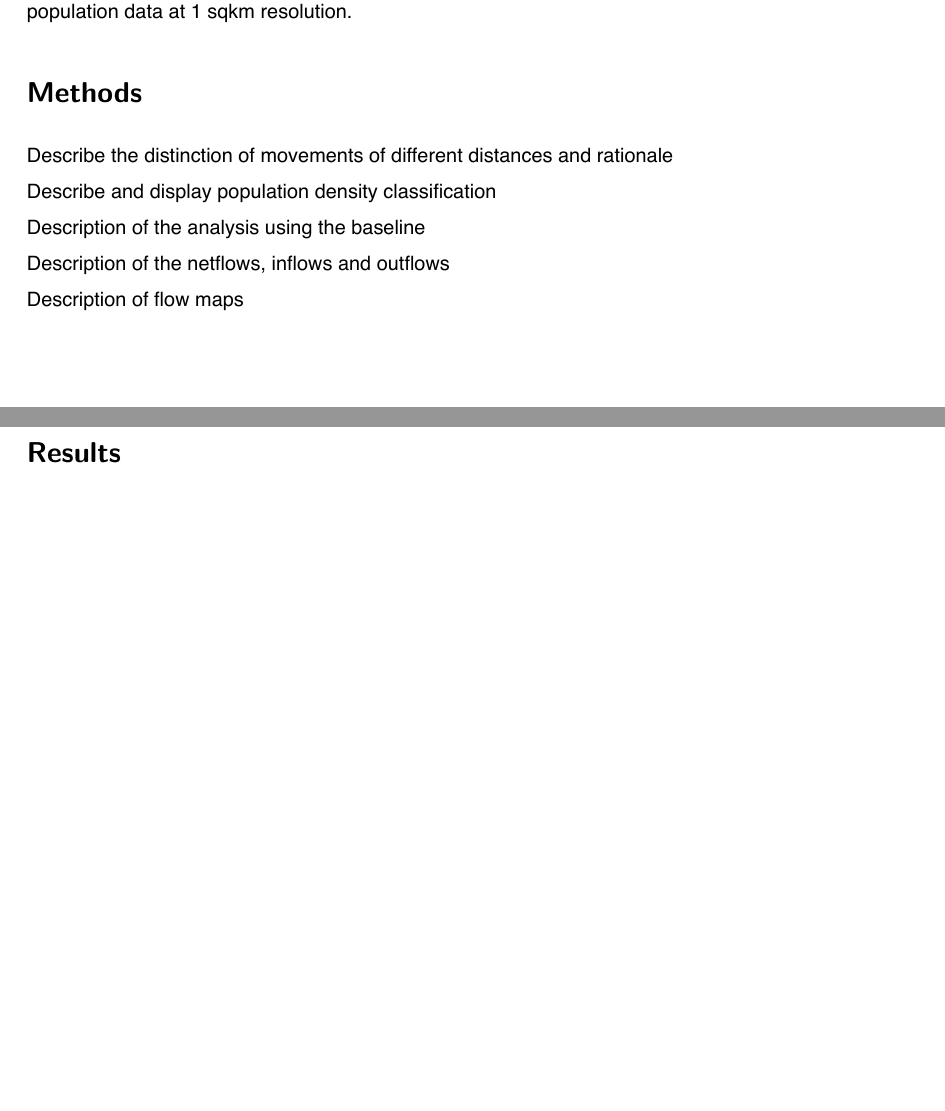
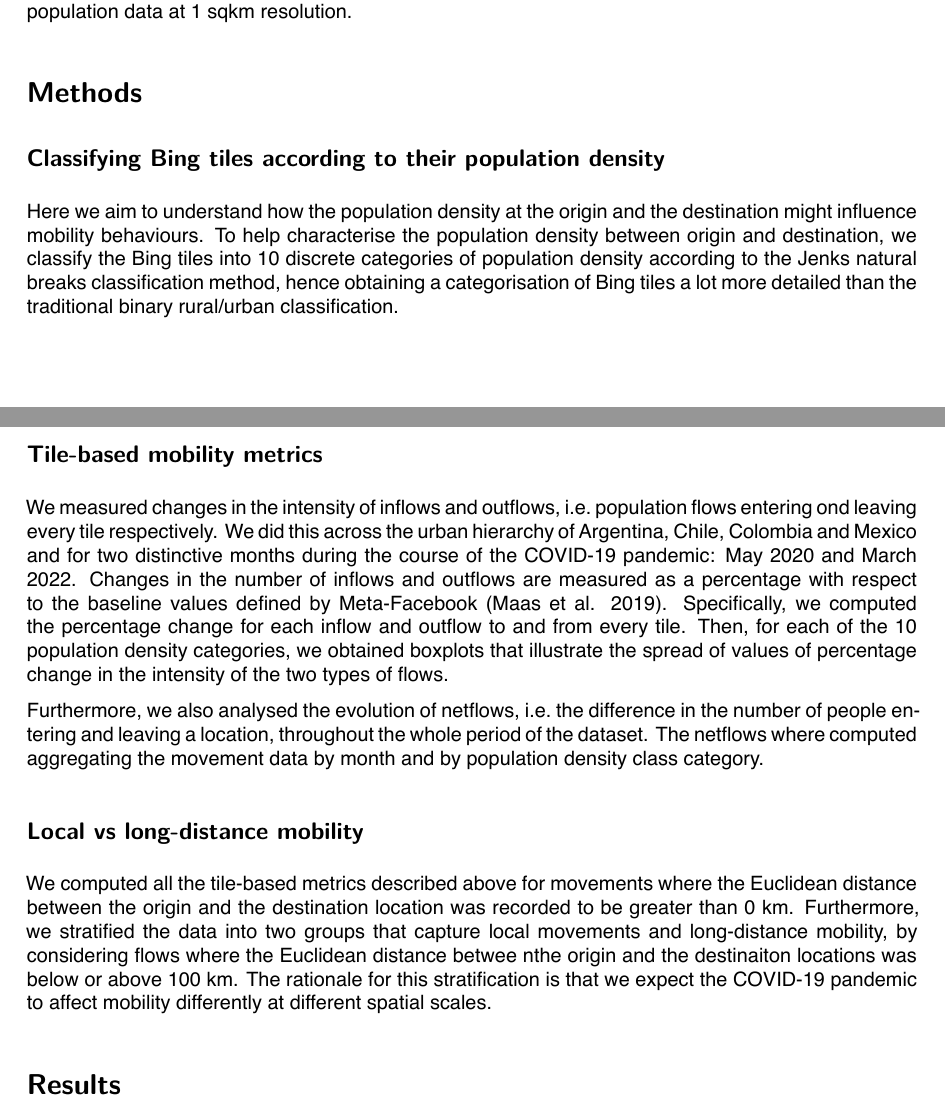
Before and after one commit to fcorowe/cepal-report, a Quarto document (cepal-report.qmd): two parts of pages 6 and 7 of 10 before the commit and two parts of pages 6 and 7 of 11 after it, joined at a grey line, cut so that both start at the same text, the shorter picture padded with empty space. The pictures show the output file cepal-report.pdf that the author committed with the source.

Commit message:
methods draft

```diff
--- a/cepal-report.qmd
+++ b/cepal-report.qmd
@@ -131,15 +131,20 @@ An additional data set from WorldPop was used to capture the spatial distributio
 
 # Methods
 
-Describe the distinction of movements of different distances and rationale
+## Classifying Bing tiles according to their population density
 
-Describe and display population density classification
+Here we aim to understand how the population density at the origin and the destination might influence mobility behaviours. To help characterise the population density between origin and destination, we classify the Bing tiles into 10 discrete categories of population density according to the Jenks natural breaks classification method, hence obtaining a categorisation of Bing tiles a lot more detailed than the traditional binary rural/urban classification.
 
-Description of the analysis using the baseline
+## Tile-based mobility metrics
 
-Description of the netflows, inflows and outflows
+We measured changes in the intensity of inflows and outflows, i.e. population flows entering ond leaving every tile respectively. We did this across the urban hierarchy of Argentina, Chile, Colombia and Mexico and for two distinctive months during the course of the COVID-19 pandemic: May 2020 and March 2022. Changes in the number of inflows and outflows are measured as a percentage with respect to the baseline values defined by Meta-Facebook [@Maas19]. Specifically, we computed the percentage change for each inflow and outflow to and from every tile. Then, for each of the 10 population density categories, we obtained boxplots that illustrate the spread of values of percentage change in the intensity of the two types of flows.
 
-Description of flow maps
+Furthermore, we also analysed the evolution of netflows, i.e. the difference in the number of people entering and leaving a location, throughout the whole period of the dataset. The netflows where computed aggregating the movement data by month and by population density class category.
+
+## Local vs long-distance mobility
+
+We computed all the tile-based metrics described above for movements where the Euclidean distance between the origin and the destination location was recorded to be greater than 0 km. Furthermore, we stratified the data into two groups that capture local movements and long-distance mobility, by considering flows where the Euclidean distance betwee nthe origin and the destinaiton locations was below or above 100 km. The rationale for this stratification is that we expect the COVID-19 pandemic to affect mobility differently at different spatial scales.
+
 
 # Results
 
```
Also changed, not shown: FIGURES/netflows_o100_0km_format_report.pdf (deleted), FIGURES/netflows_u100_0km_format_report.pdf (deleted), cepal-report.pdf.
